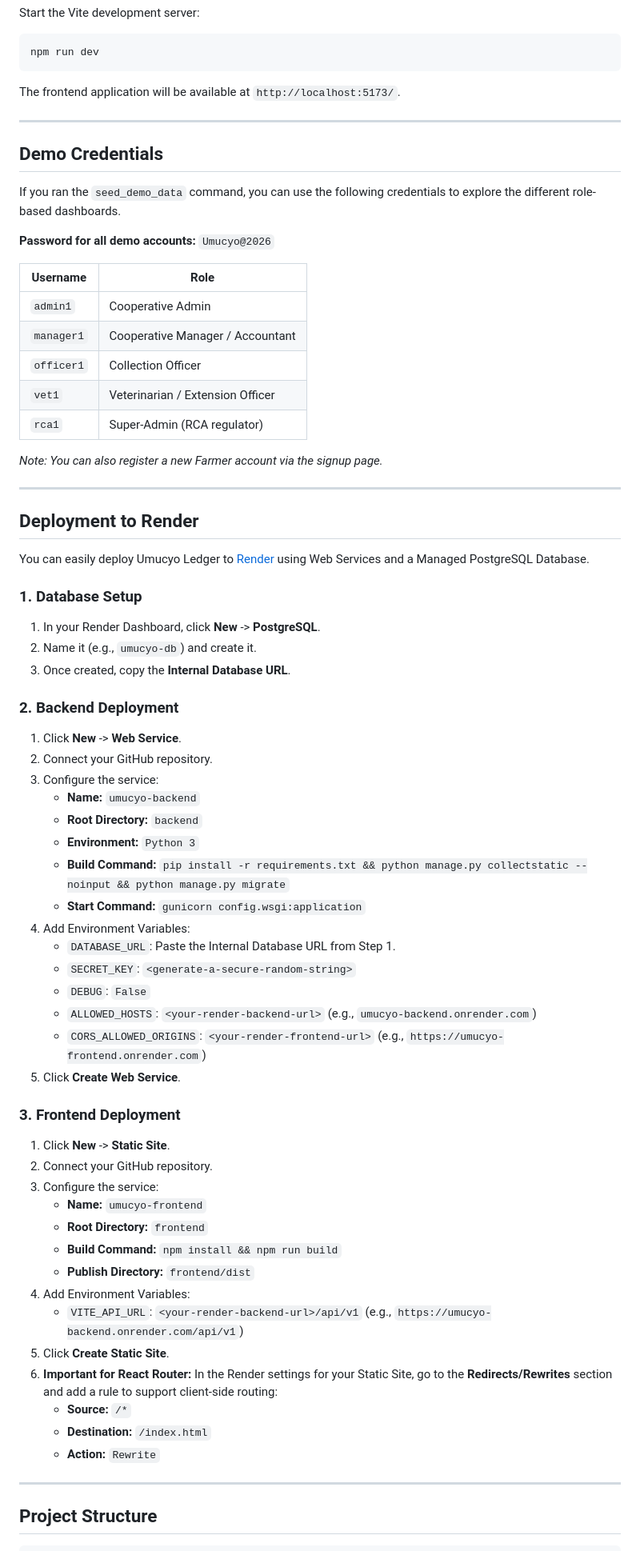
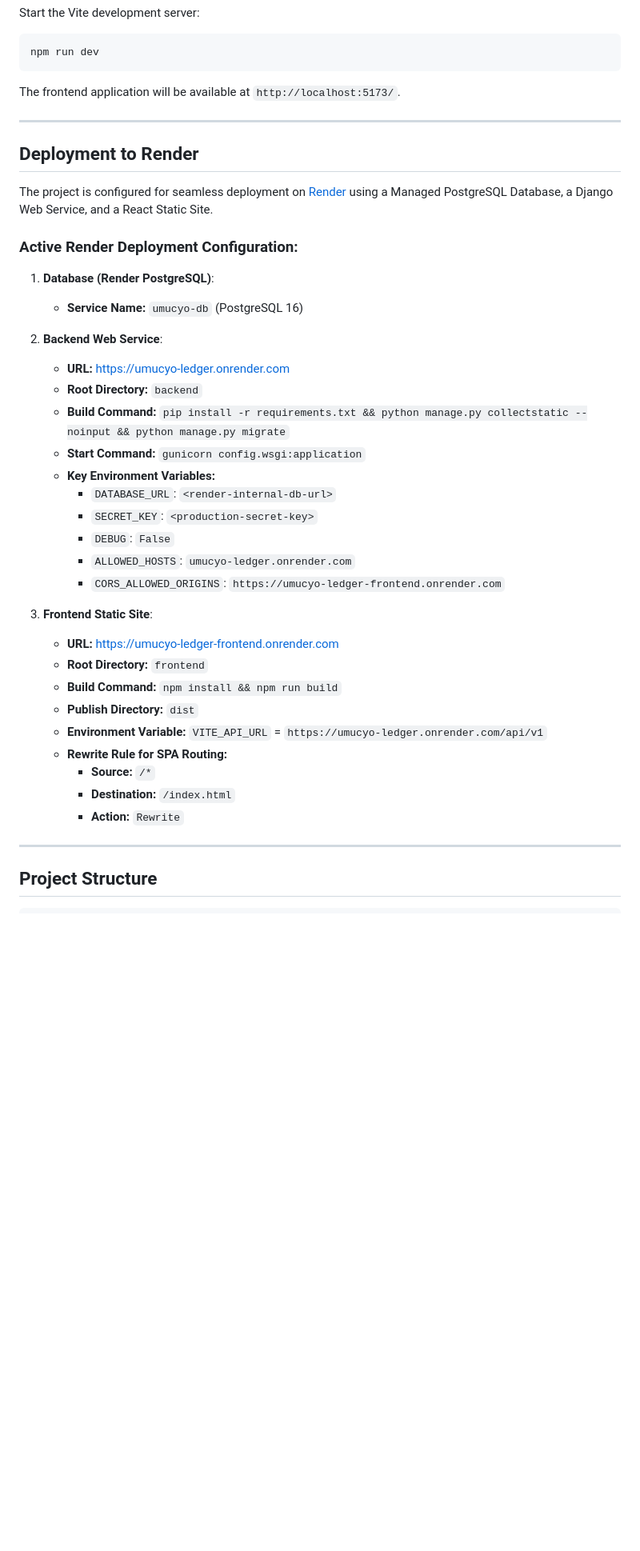
Before and after one commit to erichategekimana/umucyo_ledger, a Markdown page: README.md, the part around one of its changes. Shown at 80% size. Drawn GitHub-style; blank space fills up the shorter version.

Commit message:
feat: README.md updated

```diff
--- a/README.md
+++ b/README.md
@@ -74,65 +104,37 @@ The frontend application will be available at `http://localhost:5173/`.
 
 ---
 
-## Demo Credentials
-
-If you ran the `seed_demo_data` command, you can use the following credentials to explore the different role-based dashboards.
-
-**Password for all demo accounts:** `Umucyo@2026`
-
-| Username   | Role                               |
-|------------|------------------------------------|
-| `admin1`   | Cooperative Admin                  |
-| `manager1` | Cooperative Manager / Accountant   |
-| `officer1` | Collection Officer                 |
-| `vet1`     | Veterinarian / Extension Officer   |
-| `rca1`     | Super-Admin (RCA regulator)        |
-
-*Note: You can also register a new Farmer account via the signup page.*
-
----
-
 ## Deployment to Render
 
-You can easily deploy Umucyo Ledger to [Render](https://render.com/) using Web Services and a Managed PostgreSQL Database.
+The project is configured for seamless deployment on [Render](https://render.com/) using a Managed PostgreSQL Database, a Django Web Service, and a React Static Site.
 
-### 1. Database Setup
-1. In your Render Dashboard, click **New** -> **PostgreSQL**.
-2. Name it (e.g., `umucyo-db`) and create it.
-3. Once created, copy the **Internal Database URL**.
+### Active Render Deployment Configuration:
 
-### 2. Backend Deployment
-1. Click **New** -> **Web Service**.
-2. Connect your GitHub repository.
-3. Configure the service:
-   - **Name:** `umucyo-backend`
+1. **Database (Render PostgreSQL)**:
+   - **Service Name:** `umucyo-db` (PostgreSQL 16)
+
+2. **Backend Web Service**:
+   - **URL:** [https://umucyo-ledger.onrender.com](https://umucyo-ledger.onrender.com)
    - **Root Directory:** `backend`
-   - **Environment:** `Python 3`
    - **Build Command:** `pip install -r requirements.txt && python manage.py collectstatic --noinput && python manage.py migrate`
    - **Start Command:** `gunicorn config.wsgi:application`
-4. Add Environment Variables:
-   - `DATABASE_URL`: Paste the Internal Database URL from Step 1.
-   - `SECRET_KEY`: `<generate-a-secure-random-string>`
-   - `DEBUG`: `False`
-   - `ALLOWED_HOSTS`: `<your-render-backend-url>` (e.g., `umucyo-backend.onrender.com`)
-   - `CORS_ALLOWED_ORIGINS`: `<your-render-frontend-url>` (e.g., `https://umucyo-frontend.onrender.com`)
-5. Click **Create Web Service**.
+   - **Key Environment Variables:**
+     - `DATABASE_URL`: `<render-internal-db-url>`
+     - `SECRET_KEY`: `<production-secret-key>`
+     - `DEBUG`: `False`
+     - `ALLOWED_HOSTS`: `umucyo-ledger.onrender.com`
+     - `CORS_ALLOWED_ORIGINS`: `https://umucyo-ledger-frontend.onrender.com`
 
-### 3. Frontend Deployment
-1. Click **New** -> **Static Site**.
-2. Connect your GitHub repository.
-3. Configure the service:
-   - **Name:** `umucyo-frontend`
+3. **Frontend Static Site**:
+   - **URL:** [https://umucyo-ledger-frontend.onrender.com](https://umucyo-ledger-frontend.onrender.com)
    - **Root Directory:** `frontend`
    - **Build Command:** `npm install && npm run build`
-   - **Publish Directory:** `frontend/dist`
-4. Add Environment Variables:
-   - `VITE_API_URL`: `<your-render-backend-url>/api/v1` (e.g., `https://umucyo-backend.onrender.com/api/v1`)
-5. Click **Create Static Site**.
-6. **Important for React Router:** In the Render settings for your Static Site, go to the **Redirects/Rewrites** section and add a rule to support client-side routing:
-   - **Source:** `/*`
-   - **Destination:** `/index.html`
-   - **Action:** `Rewrite`
+   - **Publish Directory:** `dist`
+   - **Environment Variable:** `VITE_API_URL` = `https://umucyo-ledger.onrender.com/api/v1`
+   - **Rewrite Rule for SPA Routing:**
+     - **Source:** `/*`
+     - **Destination:** `/index.html`
+     - **Action:** `Rewrite`
 
 ---
 
```
Also changed, not shown: other parts of README.md (+30 -0 lines).
